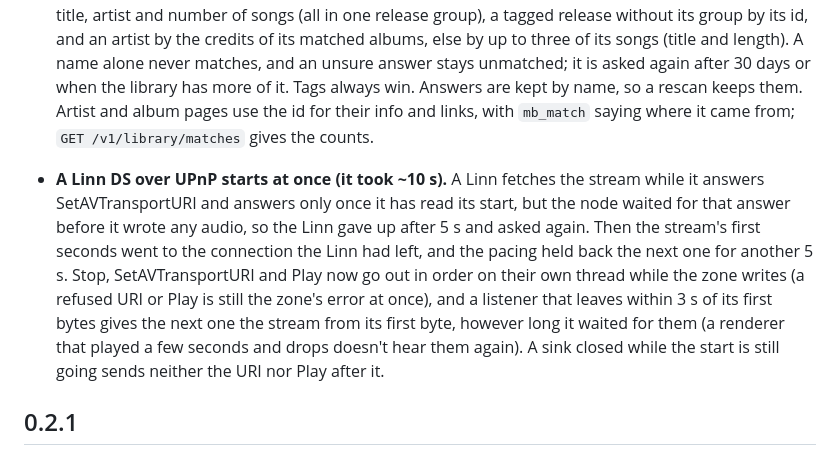
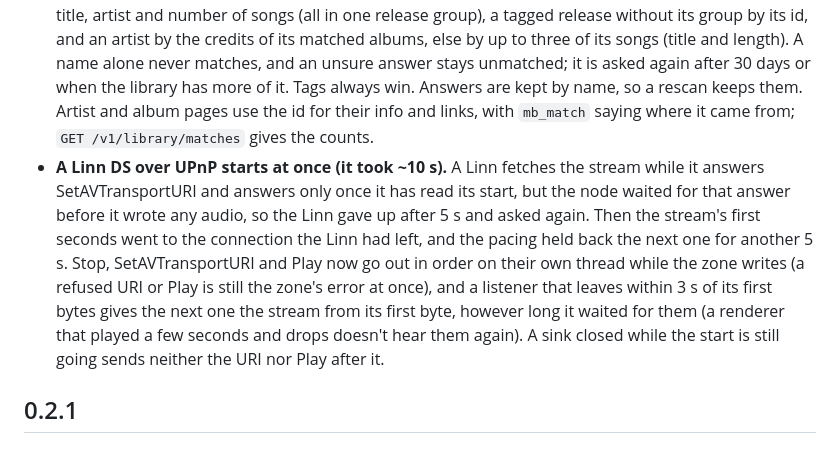
Before and after one commit to gillohner/pubky-music-node, a Markdown page: docs/CHANGELOG.md, the part around the change. GitHub-like rendering.

Commit message:
CHANGELOG: the merged entries go under Unreleased

```diff
--- a/docs/CHANGELOG.md
+++ b/docs/CHANGELOG.md
@@ -10,8 +10,8 @@ Newest first. Dates are when the change landed on `main`.
 - **Settings › This node › Service apps can be changed.** Each service says whether this build's own app is in use or yours, and what the service limits in plain words: Spotify's 25 people, TIDAL's previews, Qobuz's partner-only apps, Google's 100 people before verification. "Advanced: use your own app" takes the admin's own app, with the redirect address it lists, and "Use built-in" goes back. TIDAL, Jamendo, Google Drive and OneDrive, which only node.toml could set before, take one here too (`PUT /v1/node/apps/{id}`). It is kept like a sign-in, never answered, and node.toml still wins.
 - **Library artist, album and song pages say what open sources know, in the reader's language.** By the item's MusicBrainz id: "Also on" links for an artist or album (TIDAL, Qobuz, Spotify, Apple Music, Deezer, Bandcamp, YouTube, SoundCloud, Discogs, the official site) from MusicBrainz and Pinakes; the artist's picture from Wikimedia Commons with its author and licence; Origin, Active, Genres and Members from Wikidata; and the Wikipedia summary in the browser's language (English when there is none), with its CC BY-SA credit. An album gets its release date, label and article, a song the work it records and that work's article. Wikimedia is asked at most 200 times a minute, with the node's contact in the User-Agent; answers are cached per language for 30 days (a day when nothing was found).
 - **Library artists and albums get their MusicBrainz ids without tags.** Artist pages for songs whose tags carry no MusicBrainz ids had only initials and no info ("7 Dollar Taxi" on the owner's NUC). The node now looks them up in the background, a request every 2 s at most through its MusicBrainz gate (or the mirror in `PM_MUSICBRAINZ_URL`), never through Pinakes: an album by a release with the same title, artist and number of songs (all in one release group), a tagged release without its group by its id, and an artist by the credits of its matched albums, else by up to three of its songs (title and length). A name alone never matches, and an unsure answer stays unmatched; it is asked again after 30 days or when the library has more of it. Tags always win. Answers are kept by name, so a rescan keeps them. Artist and album pages use the id for their info and links, with `mb_match` saying where it came from; `GET /v1/library/matches` gives the counts.
+- **A Linn DS over UPnP starts at once (it took ~10 s).** A Linn fetches the stream while it answers SetAVTransportURI and answers only once it has read its start, but the node waited for that answer before it wrote any audio, so the Linn gave up after 5 s and asked again. Then the stream's first seconds went to the connection the Linn had left, and the pacing held back the next one for another 5 s. Stop, SetAVTransportURI and Play now go out in order on their own thread while the zone writes (a refused URI or Play is still the zone's error at once), and a listener that leaves within 3 s of its first bytes gives the next one the stream from its first byte, however long it waited for them (a renderer that played a few seconds and drops doesn't hear them again). A sink closed while the start is still going sends neither the URI nor Play after it.
 
-- **A Linn DS over UPnP starts at once (it took ~10 s).** A Linn fetches the stream while it answers SetAVTransportURI and answers only once it has read its start, but the node waited for that answer before it wrote any audio, so the Linn gave up after 5 s and asked again. Then the stream's first seconds went to the connection the Linn had left, and the pacing held back the next one for another 5 s. Stop, SetAVTransportURI and Play now go out in order on their own thread while the zone writes (a refused URI or Play is still the zone's error at once), and a listener that leaves within 3 s of its first bytes gives the next one the stream from its first byte, however long it waited for them (a renderer that played a few seconds and drops doesn't hear them again). A sink closed while the start is still going sends neither the URI nor Play after it.
 ## 0.2.1
 
 ### 2026-10-29
```
